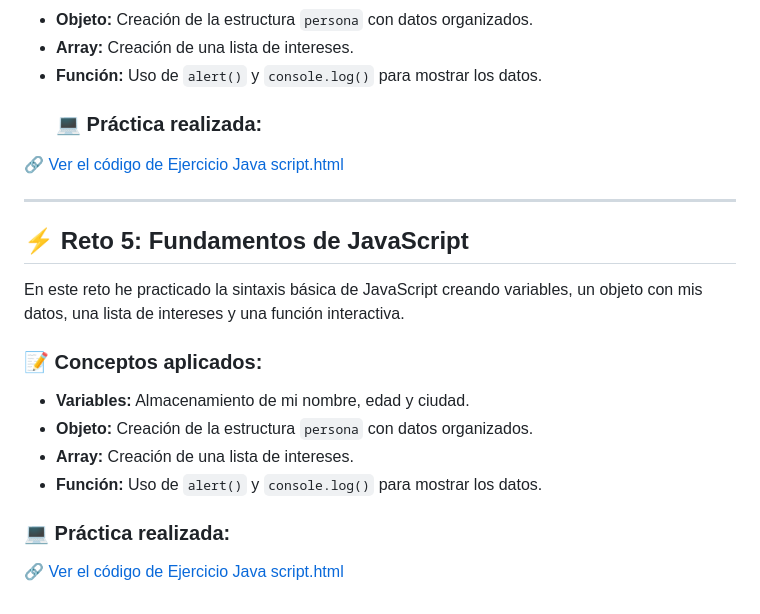
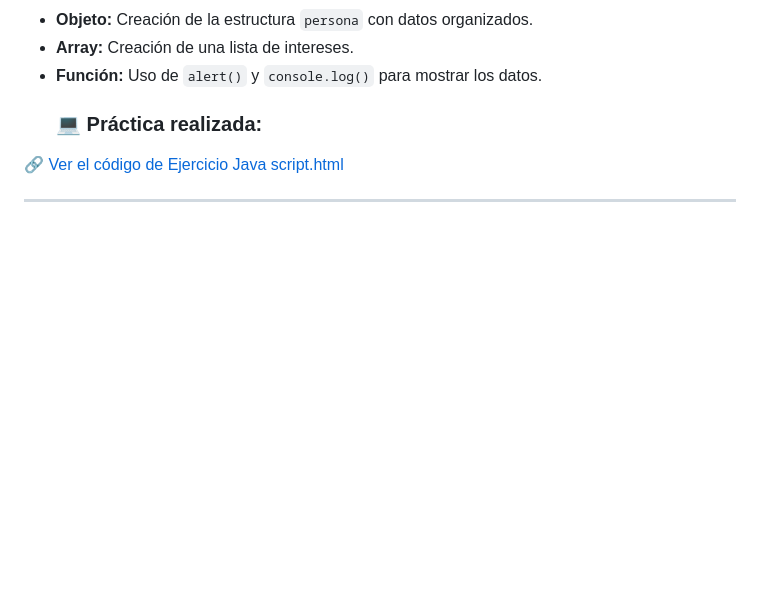
Before and after one commit to EstherMC07/Esther, a Markdown page: README.md, the part around the change. GitHub-like rendering; blank space fills up the shorter version.

Commit message:
Delete JavaScript fundamentals section from README
Removed section about JavaScript fundamentals and practice.

```diff
--- a/README.md
+++ b/README.md
@@ -72,15 +72,3 @@ En este reto he practicado la sintaxis básica de JavaScript creando variables,
 
 
 ---
-
-## ⚡ Reto 5: Fundamentos de JavaScript
-En este reto he practicado la sintaxis básica de JavaScript creando variables, un objeto con mis datos, una lista de intereses y una función interactiva.
-
-### 📝 Conceptos aplicados:
-* **Variables:** Almacenamiento de mi nombre, edad y ciudad.
-* **Objeto:** Creación de la estructura `persona` con datos organizados.
-* **Array:** Creación de una lista de intereses.
-* **Función:** Uso de `alert()` y `console.log()` para mostrar los datos.
-
-### 💻 Práctica realizada:
-[🔗 Ver el código de Ejercicio Java script.html](./Ejercicio%20Java%20script.html)
```
